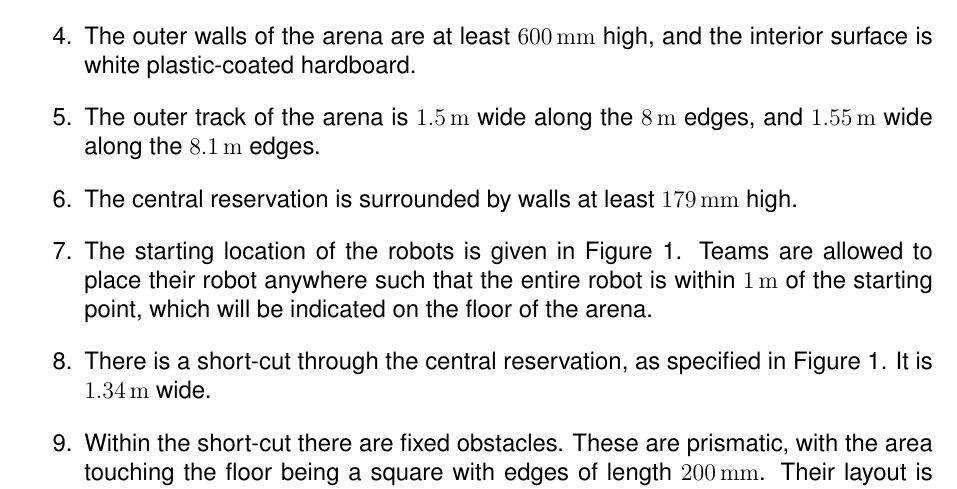
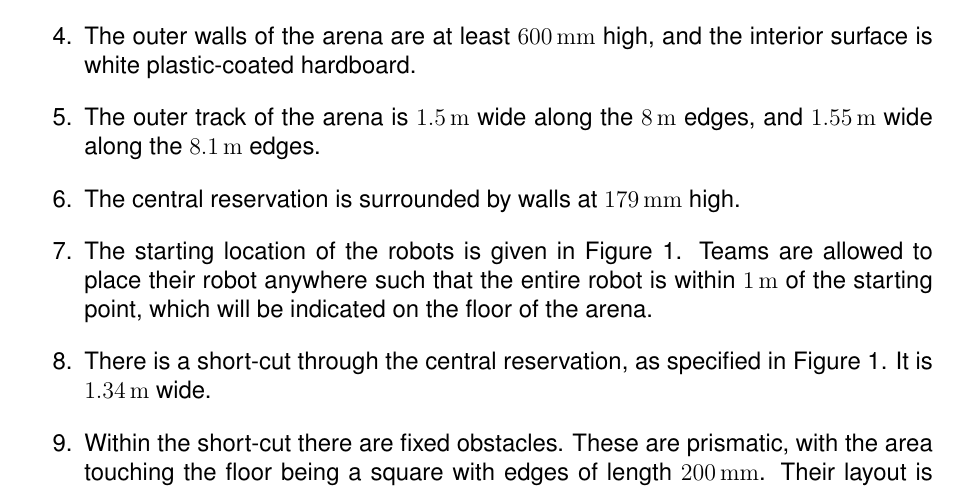
Before and after one commit to sourcebots/smallpeice-rules, a LaTeX document (rules.tex, which reads specs.tex): part of page 5 of 6, cut so that both start at the same text. Compiled offline with pdfLaTeX.

```diff
--- a/specs.tex
+++ b/specs.tex
@@ -38,8 +38,7 @@
         interior surface is white plastic-coated hardboard.
   \item The outer track of the arena is \SI{1.5}{m} wide along the \SI{8}{m}
         edges, and \SI{1.55}{m} wide along the \SI{8.1}{m} edges.
-  \item The central reservation is surrounded by walls at least \SI{179}{mm}
-        high.
+  \item The central reservation is surrounded by walls at \SI{179}{mm} high.
   \item The starting location of the robots is given in Figure~\ref{fig:arena}.
         Teams are allowed to place their robot anywhere such that the entire
         robot is within \SI{1}{m} of the starting point, which will be
```
